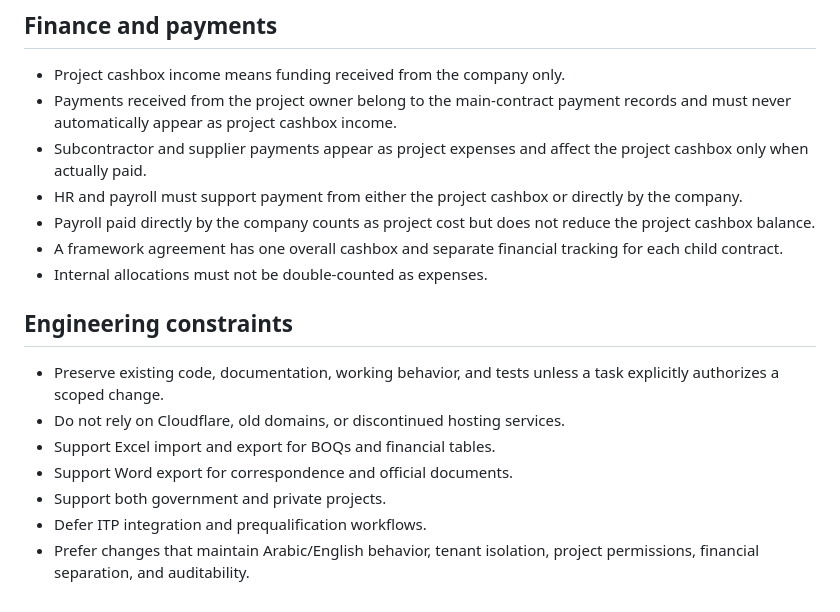
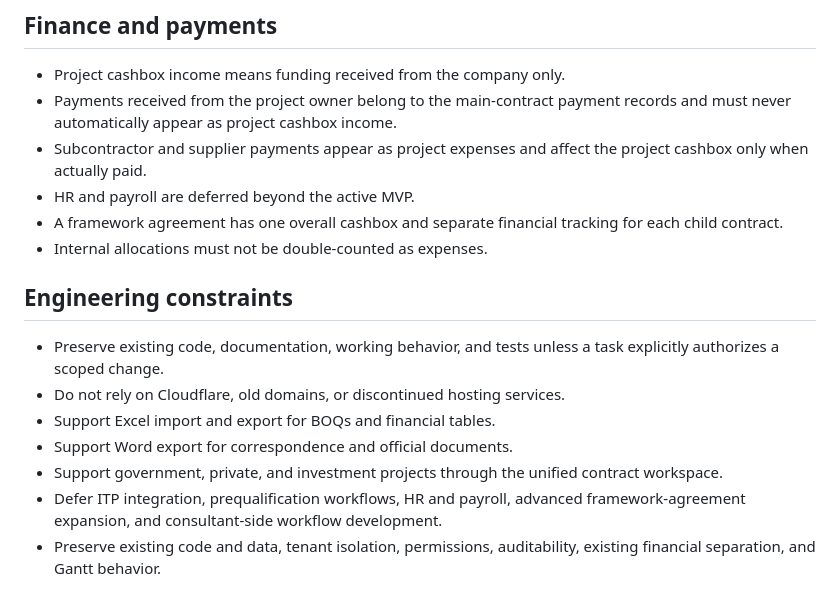
Before and after one commit to 35alabbas/BINNA, a Markdown page: AGENTS.md, the part around one of its changes. Drawn GitHub-style.

```diff
--- a/AGENTS.md
+++ b/AGENTS.md
@@ -42,8 +60,7 @@
 - Project cashbox income means funding received from the company only.
 - Payments received from the project owner belong to the main-contract payment records and must never automatically appear as project cashbox income.
 - Subcontractor and supplier payments appear as project expenses and affect the project cashbox only when actually paid.
-- HR and payroll must support payment from either the project cashbox or directly by the company.
-- Payroll paid directly by the company counts as project cost but does not reduce the project cashbox balance.
+- HR and payroll are deferred beyond the active MVP.
 - A framework agreement has one overall cashbox and separate financial tracking for each child contract.
 - Internal allocations must not be double-counted as expenses.
 
@@ -53,6 +70,6 @@
 - Do not rely on Cloudflare, old domains, or discontinued hosting services.
 - Support Excel import and export for BOQs and financial tables.
 - Support Word export for correspondence and official documents.
-- Support both government and private projects.
-- Defer ITP integration and prequalification workflows.
-- Prefer changes that maintain Arabic/English behavior, tenant isolation, project permissions, financial separation, and auditability.
+- Support government, private, and investment projects through the unified contract workspace.
+- Defer ITP integration, prequalification workflows, HR and payroll, advanced framework-agreement expansion, and consultant-side workflow development.
+- Preserve existing code and data, tenant isolation, permissions, auditability, existing financial separation, and Gantt behavior.
```
Also changed, not shown: other parts of AGENTS.md (+20 -2 lines), BINNA_MASTER.md (+66 -1 lines).
